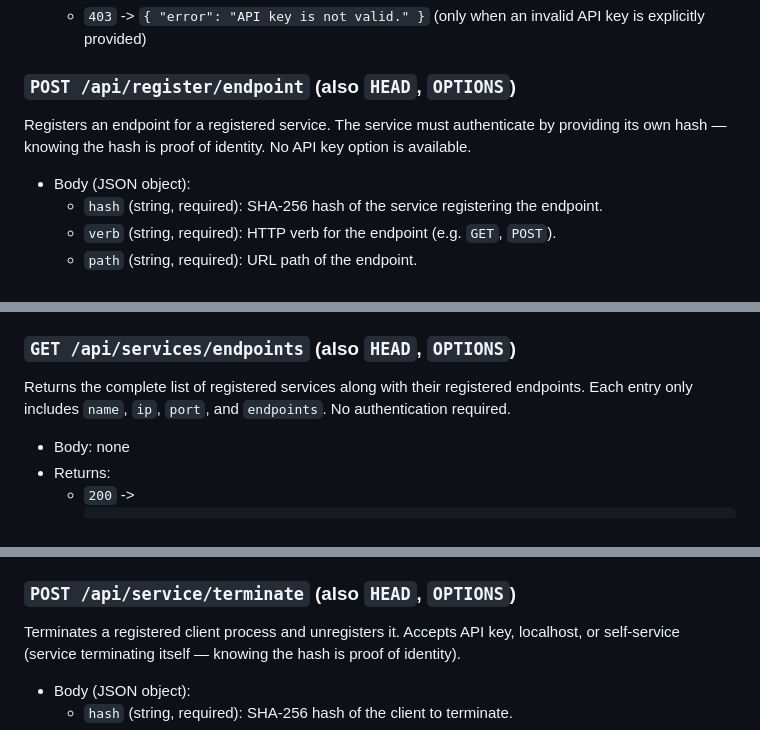
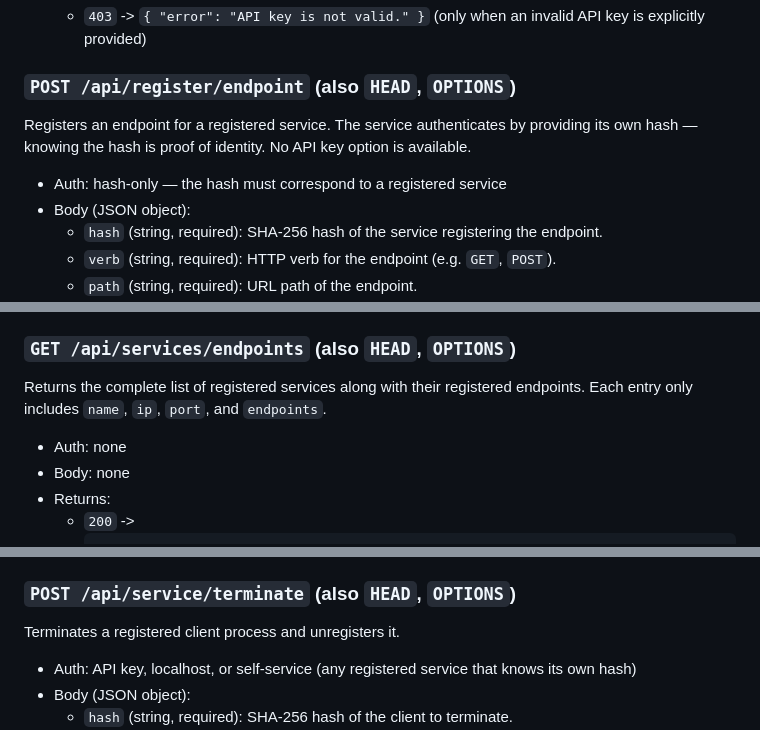
Before and after one commit to LorenBll/Akupara, a Markdown page: README.md, 3 parts joined by grey strips. GitHub-like rendering.

```diff
--- a/README.md
+++ b/README.md
@@ -235,8 +235,8 @@ Returns the list of all registered clients. Client hashes are only included if t
 	- `403` -> `{ "error": "API key is not valid." }` (only when an invalid API key is explicitly provided)
 
 ### `POST /api/register/endpoint` (also `HEAD`, `OPTIONS`)
-Registers an endpoint for a registered service. The service must authenticate by providing its own hash — knowing the hash is proof of identity. No API key option is available.
-
+Registers an endpoint for a registered service. The service authenticates by providing its own hash — knowing the hash is proof of identity. No API key option is available.
+- Auth: hash-only — the hash must correspond to a registered service
 - Body (JSON object):
 	- `hash` (string, required): SHA-256 hash of the service registering the endpoint.
 	- `verb` (string, required): HTTP verb for the endpoint (e.g. `GET`, `POST`).
@@ -290,8 +289,8 @@ Returns the list of endpoints registered for a given service name. The service n
 	- `404` -> `{ "error": "No service found with name '...'." }`
 
 ### `GET /api/services/endpoints` (also `HEAD`, `OPTIONS`)
-Returns the complete list of registered services along with their registered endpoints. Each entry only includes `name`, `ip`, `port`, and `endpoints`. No authentication required.
-
+Returns the complete list of registered services along with their registered endpoints. Each entry only includes `name`, `ip`, `port`, and `endpoints`.
+- Auth: none
 - Body: none
 - Returns:
 	- `200` ->
@@ -353,8 +352,8 @@ Updates the column sort order, group-by key, and/or fuzzy accuracy threshold.
 	- `500` -> `{ "error": "Failed to read/write configuration." }`
 
 ### `POST /api/service/terminate` (also `HEAD`, `OPTIONS`)
-Terminates a registered client process and unregisters it. Accepts API key, localhost, or self-service (service terminating itself — knowing the hash is proof of identity).
-
+Terminates a registered client process and unregisters it.
+- Auth: API key, localhost, or self-service (any registered service that knows its own hash)
 - Body (JSON object):
 	- `hash` (string, required): SHA-256 hash of the client to terminate.
 	- `pid` (number, optional): process ID to kill. If omitted, the server looks up the stored PID for the client.
```
Also changed, not shown: other parts of README.md (+34 -35 lines).
